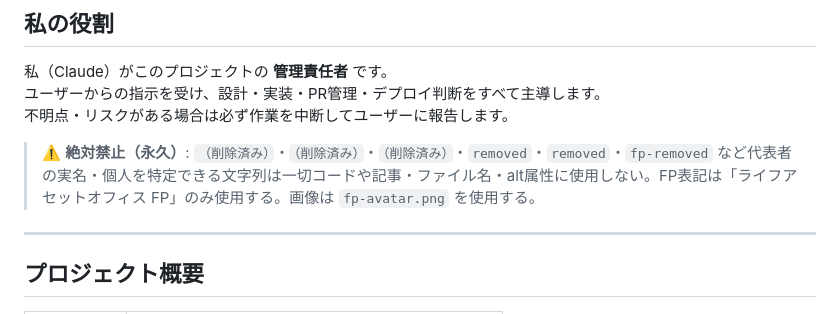
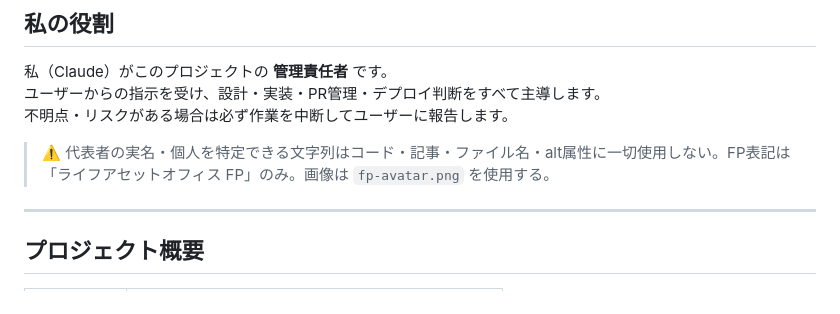
Before and after one commit to okayama-fp/life-asset-okayama, a Markdown page: CLAUDE.md, the part around the change. GitHub-like rendering.

Commit message:
CLAUDE.md: 実名をルール文からも完全消去
Co-authored-by: Claude <noreply@anthropic.com>

```diff
--- a/CLAUDE.md
+++ b/CLAUDE.md
@@ -5,7 +5,7 @@
 ユーザーからの指示を受け、設計・実装・PR管理・デプロイ判断をすべて主導します。
 不明点・リスクがある場合は必ず作業を中断してユーザーに報告します。
 
-> ⚠️ **絶対禁止（永久）**: `（削除済み）`・`（削除済み）`・`（削除済み）`・`removed`・`removed`・`fp-removed` など代表者の実名・個人を特定できる文字列は一切コードや記事・ファイル名・alt属性に使用しない。FP表記は「ライフアセットオフィス FP」のみ使用する。画像は `fp-avatar.png` を使用する。
+> ⚠️ 代表者の実名・個人を特定できる文字列はコード・記事・ファイル名・alt属性に一切使用しない。FP表記は「ライフアセットオフィス FP」のみ。画像は `fp-avatar.png` を使用する。
 
 ---
 
```
